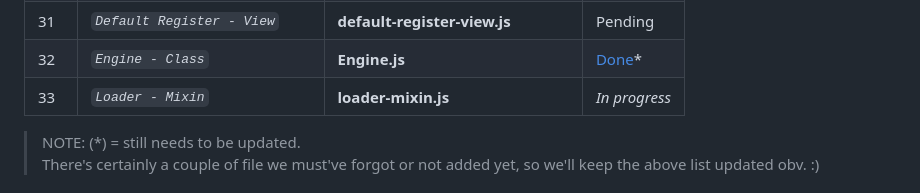
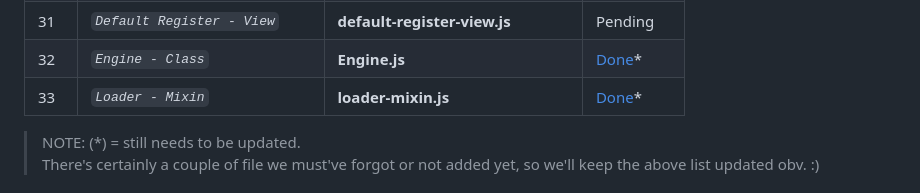
Before and after one commit to abraham-ukachi/blog-js, a Markdown page: README.md, the part around the change. GitHub-like rendering.

Commit message:
Status update: Loader - Mixin is *done*

```diff
--- a/README.md
+++ b/README.md
@@ -203,7 +203,7 @@ These are some of the things we did or plan to do, in addition to this project's
 | 30 | *`Default Login - View`* | **default-login-view.js** | Pending |
 | 31 | *`Default Register - View`* | **default-register-view.js** | Pending |
 | 32 | *`Engine - Class`* | **Engine.js** | [Done](./src/Engine.js)\* |
-| 33 | *`Loader - Mixin`* | **loader-mixin.js** | _*In progress*_ |
+| 33 | *`Loader - Mixin`* | **loader-mixin.js** | [Done](./src/helpers/mixins/loader-mixin.js)\* |
 
 > NOTE: (\*) = still needs to be updated. <br>
 > There's certainly a couple of file we must've forgot or not added yet, so we'll keep the above list updated obv. :)
```
